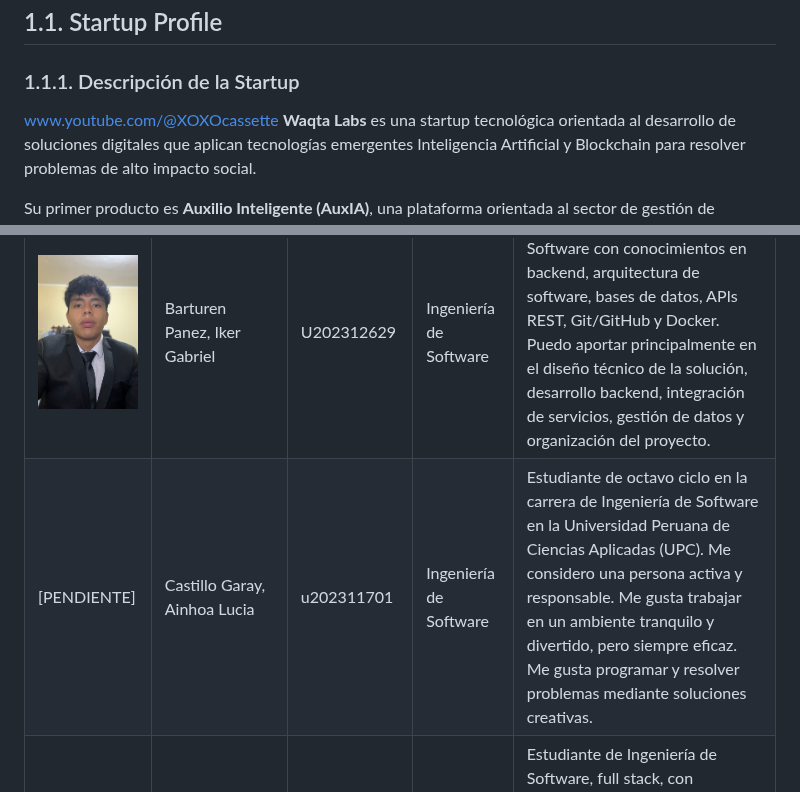
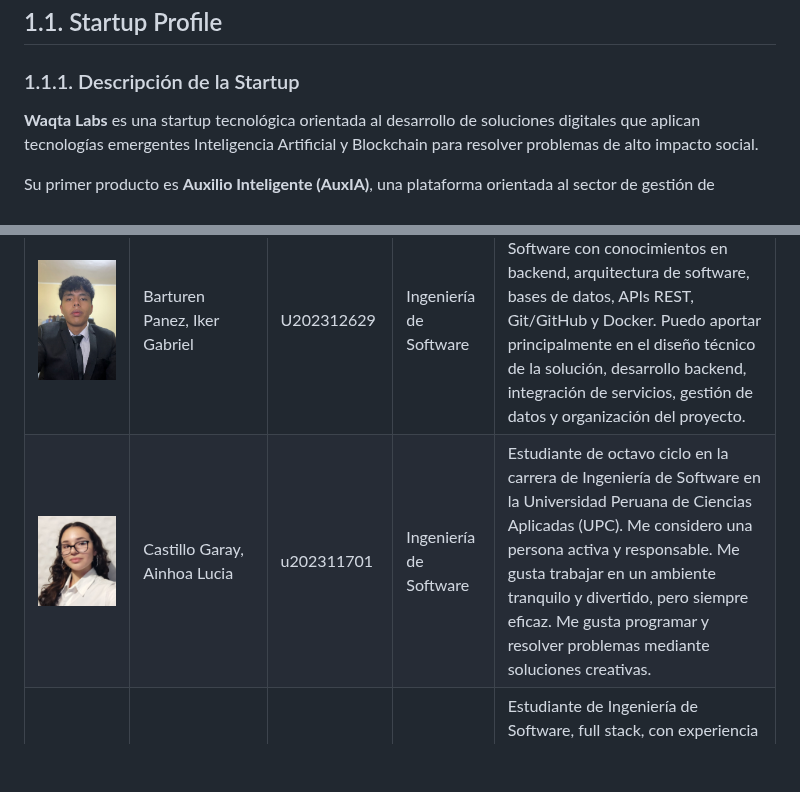
Before and after one commit to Waqta-Labs/ase-report, a Markdown page: chapters/chapter1.md, 2 parts joined by grey strips. Rendered like a GitHub page; pictures changed too: assets/members/AinhoaCastillo.png (added); blank space fills up the shorter version.

Commit message:
feat: update personal imagen in team members table

```diff
--- a/chapters/chapter1.md
+++ b/chapters/chapter1.md
@@ -4,7 +4,6 @@
 
 ### 1.1.1. Descripción de la Startup
 
-www.youtube.com/@XOXOcassette
 **Waqta Labs** es una startup tecnológica orientada al desarrollo de soluciones digitales que aplican tecnologías emergentes Inteligencia Artificial y Blockchain para resolver problemas de alto impacto social.
 
 Su primer producto es **Auxilio Inteligente (AuxIA)**, una plataforma orientada al sector de gestión de emergencias y ayuda humanitaria en el Perú. AuxIA atiende la dificultad que enfrentan los responsables de la respuesta ante desastres (huaicos, inundaciones, terremotos) para priorizar qué zonas afectadas deben recibir ayuda primero, distribuir recursos limitados de forma eficiente y mantener un registro trazable y verificable de las entregas realizadas.
@@ -16,7 +15,7 @@ La orientación tecnológica e innovadora de Waqta Labs se sustenta en tres pila
 | Foto del estudiante | Nombres y apellidos | Código de estudiante | Carrera | Descripción |
 |---|---|---|---|---|
 | <img src="../assets/members/Iker_Barturen.jpeg" alt="Iker Barturen" width="120"> | Barturen Panez, Iker Gabriel | U202312629 | Ingeniería de Software | Estudiante de Ingeniería de Software con conocimientos en backend, arquitectura de software, bases de datos, APIs REST, Git/GitHub y Docker. Puedo aportar principalmente en el diseño técnico de la solución, desarrollo backend, integración de servicios, gestión de datos y organización del proyecto. |
-| [PENDIENTE] | Castillo Garay, Ainhoa Lucia | u202311701 | Ingeniería de Software | Estudiante de octavo ciclo en la carrera de Ingeniería de Software en la Universidad Peruana de Ciencias Aplicadas (UPC). Me considero una persona activa y responsable. Me gusta trabajar en un ambiente tranquilo y divertido, pero siempre eficaz. Me gusta programar y resolver problemas mediante soluciones creativas. |
+| <img src="../assets/members/AinhoaCastillo.png" alt="Ainhoa Castillo" width="120"> | Castillo Garay, Ainhoa Lucia | u202311701 | Ingeniería de Software | Estudiante de octavo ciclo en la carrera de Ingeniería de Software en la Universidad Peruana de Ciencias Aplicadas (UPC). Me considero una persona activa y responsable. Me gusta trabajar en un ambiente tranquilo y divertido, pero siempre eficaz. Me gusta programar y resolver problemas mediante soluciones creativas. |
 | <img src="../assets/members/Tomio_Nakamurakare.jpg" alt="Tomio Nakamurakare" width="120"> | Nakamurakare Teruya, Alex Tomio | u20201f855 | Ingeniería de Software | Estudiante de Ingeniería de Software, full stack, con experiencia en arquitectura de software, bases de datos, despliegues en la nube e integración de herramientas de IA en el flujo de desarrollo. Me interesa aportar en el diseño técnico de soluciones y la implementación end-to-end de proyectos. |
 | <img src="../assets/members/Anghel_Trillo.jpg" alt="Anghel Trillo" width="120"> | Trillo Hernandez, Anghel Melanie | u201912401 | Ingeniería de Software | Estudiante de la carrera de Ingeniería de Software de la Universidad Peruana de Ciencias Aplicadas (UPC), lo que me gusta de la carrera es desarrollar soluciones innovadoras que contribuyen a la sociedad. Me considero una persona responsable y orientada a resultados. Asimismo, me comprometo a colaborar en el equipo de forma continua. |
 
```
